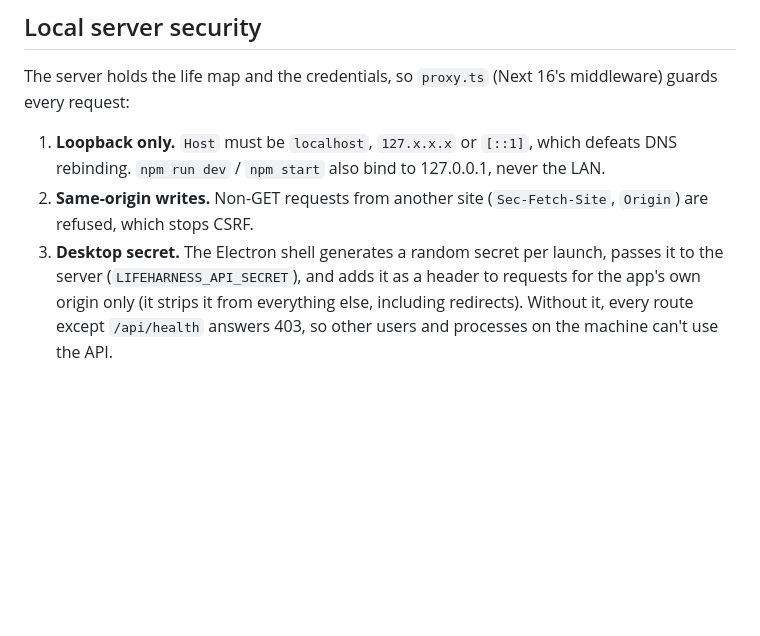
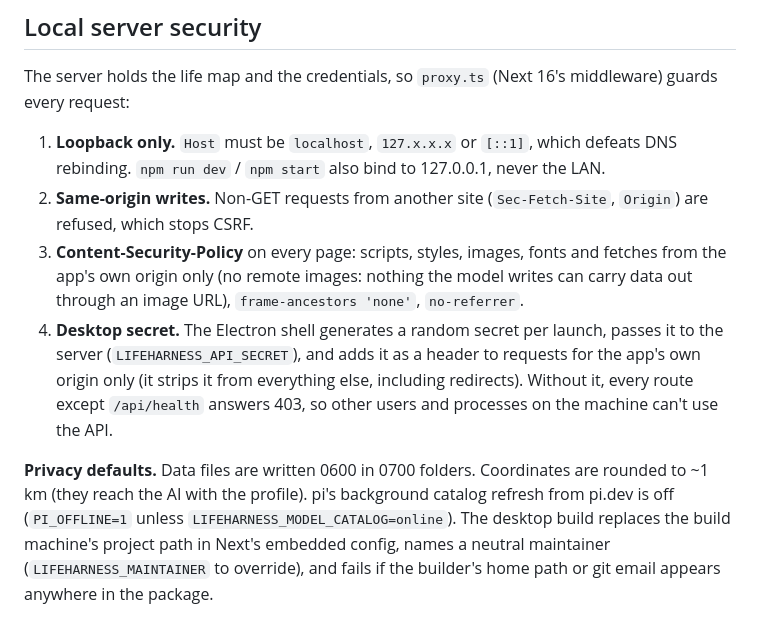
Before and after one commit to eOvic/LifeHarness, a Markdown page: docs/architecture.md, the part around the change. GitHub-like rendering; blank space fills up the shorter version.

```diff
--- a/docs/architecture.md
+++ b/docs/architecture.md
@@ -156,4 +156,7 @@ LifeHarness owns its credentials. `src/server/llm.ts` creates pi's `ModelRuntime
 The server holds the life map and the credentials, so `proxy.ts` (Next 16's middleware) guards every request:
 1. **Loopback only.** `Host` must be `localhost`, `127.x.x.x` or `[::1]`, which defeats DNS rebinding. `npm run dev` / `npm start` also bind to 127.0.0.1, never the LAN.
 2. **Same-origin writes.** Non-GET requests from another site (`Sec-Fetch-Site`, `Origin`) are refused, which stops CSRF.
-3. **Desktop secret.** The Electron shell generates a random secret per launch, passes it to the server (`LIFEHARNESS_API_SECRET`), and adds it as a header to requests for the app's own origin only (it strips it from everything else, including redirects). Without it, every route except `/api/health` answers 403, so other users and processes on the machine can't use the API.
+3. **Content-Security-Policy** on every page: scripts, styles, images, fonts and fetches from the app's own origin only (no remote images: nothing the model writes can carry data out through an image URL), `frame-ancestors 'none'`, `no-referrer`.
+4. **Desktop secret.** The Electron shell generates a random secret per launch, passes it to the server (`LIFEHARNESS_API_SECRET`), and adds it as a header to requests for the app's own origin only (it strips it from everything else, including redirects). Without it, every route except `/api/health` answers 403, so other users and processes on the machine can't use the API.
+
+**Privacy defaults.** Data files are written 0600 in 0700 folders. Coordinates are rounded to ~1 km (they reach the AI with the profile). pi's background catalog refresh from pi.dev is off (`PI_OFFLINE=1` unless `LIFEHARNESS_MODEL_CATALOG=online`). The desktop build replaces the build machine's project path in Next's embedded config, names a neutral maintainer (`LIFEHARNESS_MAINTAINER` to override), and fails if the builder's home path or git email appears anywhere in the package.
```
Also changed, not shown: README.md (+12 -2 lines), docs/assets/ai-models.png (added), 12 other files.
